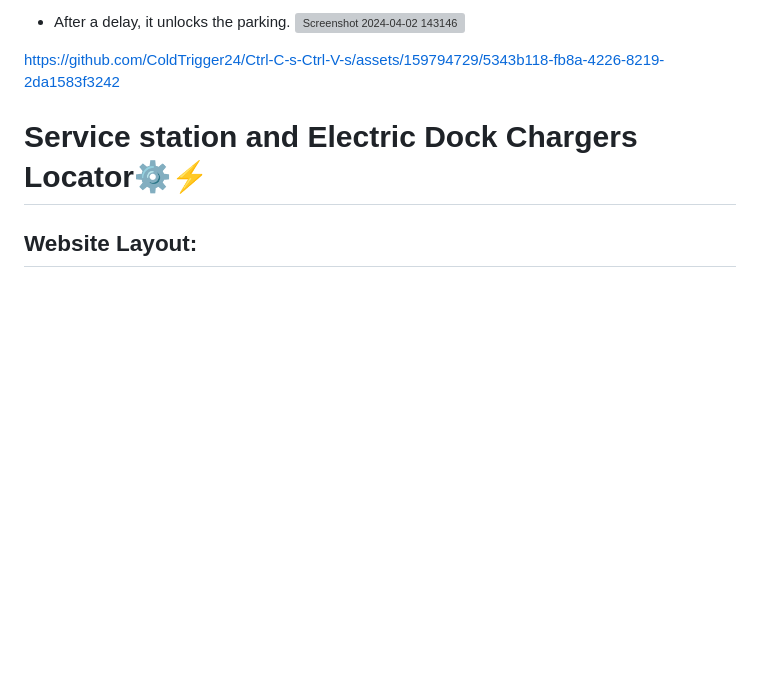
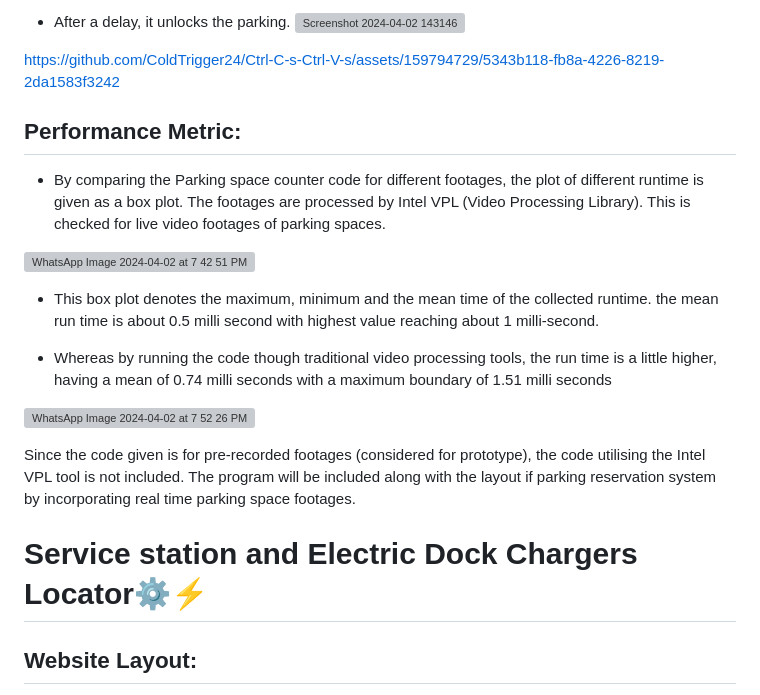
Before and after one commit to ColdTrigger24/Ctrl-C-s-Ctrl-V-s, a Markdown page: README.md, the part around the change printed below. GitHub-like rendering; blank space fills up the shorter version; grey boxes are pictures that could not be loaded.

```diff
--- a/README.md
+++ b/README.md
@@ -283,6 +283,21 @@ It comprises two main sections:
 
 https://github.com/ColdTrigger24/Ctrl-C-s-Ctrl-V-s/assets/159794729/5343b118-fb8a-4226-8219-2da1583f3242
 
+## Performance Metric:
++ By comparing the Parking space counter code for different footages, the plot of different runtime is given as a box plot. The footages are processed by Intel VPL (Video Processing Library). This is checked for live video footages of parking spaces.
+
+![WhatsApp Image 2024-04-02 at 7 42 51 PM](https://github.com/ColdTrigger24/Ctrl-C-s-Ctrl-V-s/assets/159794729/888edeb9-ba6b-4ca7-99ea-aea621e538f6)
+
++ This box plot denotes the maximum, minimum and the mean time of the collected runtime. the mean run time is about 0.5 milli second with highest value reaching about 1 milli-second.
+
++ Whereas by running the code though traditional video processing tools, the run time is a little higher, having a mean of 0.74 milli seconds with a maximum boundary of 1.51 milli seconds
+
+![WhatsApp Image 2024-04-02 at 7 52 26 PM](https://github.com/ColdTrigger24/Ctrl-C-s-Ctrl-V-s/assets/159794729/1a6bfa50-6275-437f-809d-e45f2b1ed853)
+
+Since the code given is for pre-recorded footages (considered for prototype), the code utilising the Intel VPL tool is not included. The program will be included along with the layout if parking reservation system by incorporating real time parking space footages.
+
+
+
 <a name="Service-station-and-Electric-Dock-Chargers-Locator"></a>
 # Service station and Electric Dock Chargers Locator⚙️⚡
 ## Website Layout:
```
Also changed, not shown: other parts of README.md (+6 -0 lines).
